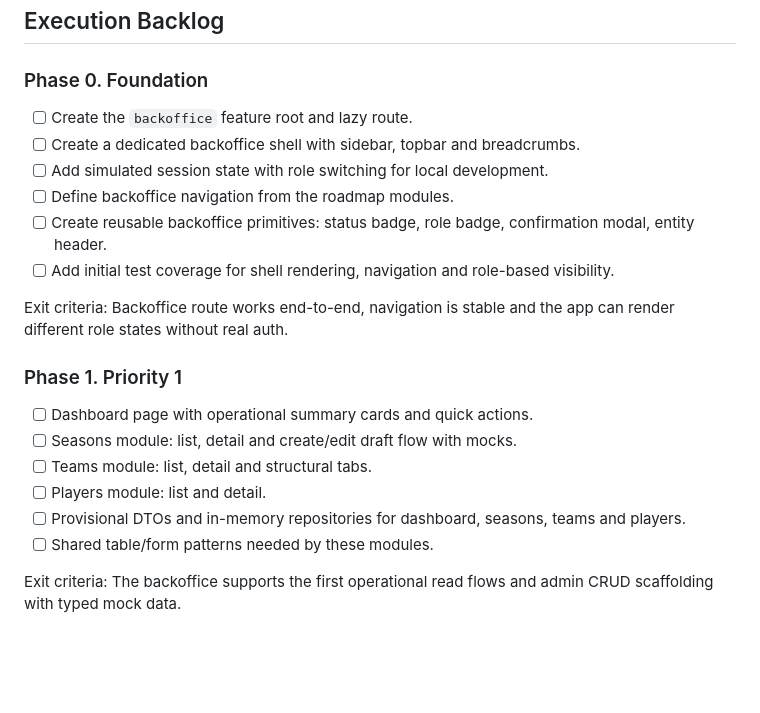
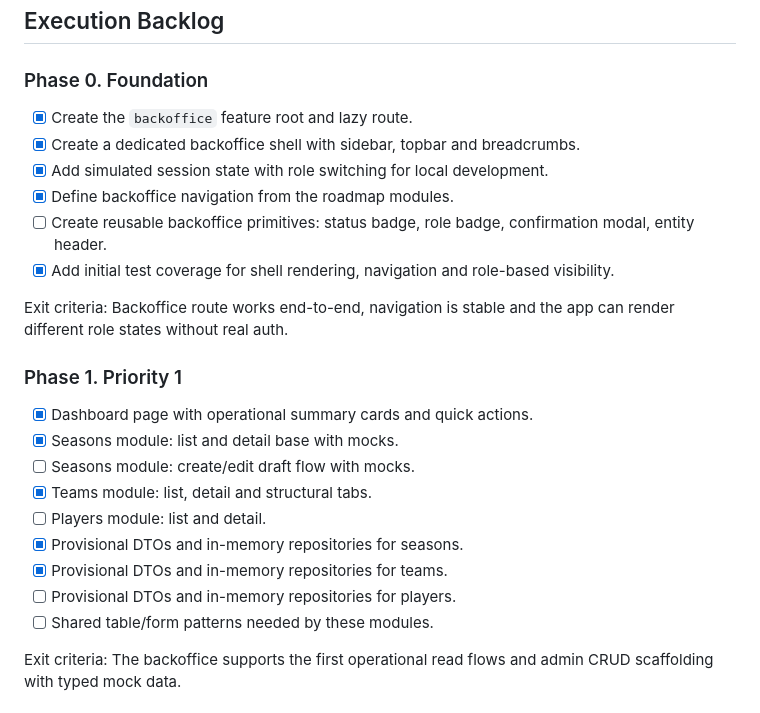
Before and after one commit to VicentUCF/KingsPadelLeagueFront, a Markdown page: docs/backoffice/backoffice-tasks.md, the part around one of its changes. Drawn GitHub-style; blank space fills up the shorter version.

```diff
--- a/docs/backoffice/backoffice-tasks.md
+++ b/docs/backoffice/backoffice-tasks.md
@@ -37,23 +37,26 @@
 
 ### Phase 0. Foundation
 
-- [ ] Create the `backoffice` feature root and lazy route.
-- [ ] Create a dedicated backoffice shell with sidebar, topbar and breadcrumbs.
-- [ ] Add simulated session state with role switching for local development.
-- [ ] Define backoffice navigation from the roadmap modules.
+- [x] Create the `backoffice` feature root and lazy route.
+- [x] Create a dedicated backoffice shell with sidebar, topbar and breadcrumbs.
+- [x] Add simulated session state with role switching for local development.
+- [x] Define backoffice navigation from the roadmap modules.
 - [ ] Create reusable backoffice primitives: status badge, role badge, confirmation modal, entity header.
-- [ ] Add initial test coverage for shell rendering, navigation and role-based visibility.
+- [x] Add initial test coverage for shell rendering, navigation and role-based visibility.
 
 Exit criteria:
 Backoffice route works end-to-end, navigation is stable and the app can render different role states without real auth.
 
 ### Phase 1. Priority 1
 
-- [ ] Dashboard page with operational summary cards and quick actions.
-- [ ] Seasons module: list, detail and create/edit draft flow with mocks.
-- [ ] Teams module: list, detail and structural tabs.
+- [x] Dashboard page with operational summary cards and quick actions.
+- [x] Seasons module: list and detail base with mocks.
+- [ ] Seasons module: create/edit draft flow with mocks.
+- [x] Teams module: list, detail and structural tabs.
 - [ ] Players module: list and detail.
-- [ ] Provisional DTOs and in-memory repositories for dashboard, seasons, teams and players.
+- [x] Provisional DTOs and in-memory repositories for seasons.
+- [x] Provisional DTOs and in-memory repositories for teams.
+- [ ] Provisional DTOs and in-memory repositories for players.
 - [ ] Shared table/form patterns needed by these modules.
 
 Exit criteria:
```
Also changed, not shown: other parts of docs/backoffice/backoffice-tasks.md (+34 -5 lines).
